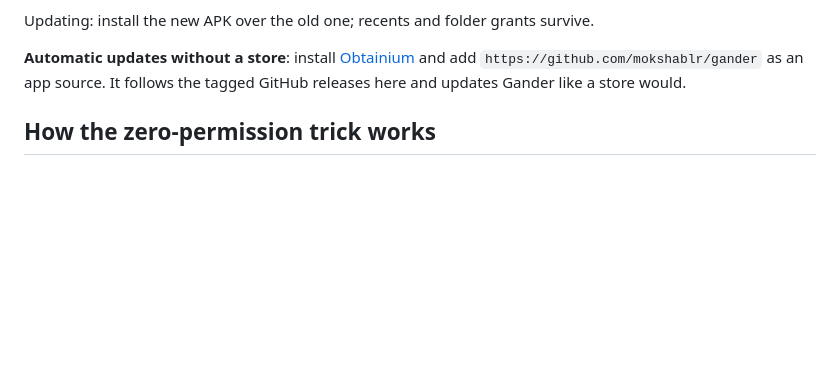
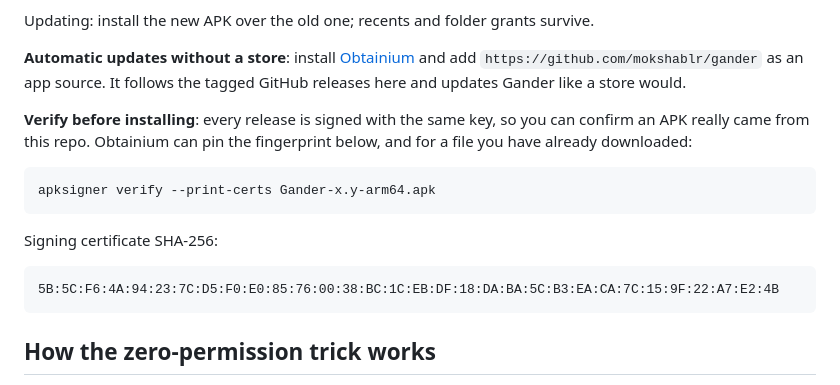
Before and after one commit to alperen15100/anyfile, a Markdown page: README.md, the part around the change. GitHub-like rendering; blank space fills up the shorter version.

Commit message:
Add signing certificate SHA-256 to README so releases can be verified

````diff
--- a/README.md
+++ b/README.md
@@ -80,6 +80,20 @@ Updating: install the new APK over the old one; recents and folder grants surviv
 `https://github.com/mokshablr/gander` as an app source. It follows the tagged
 GitHub releases here and updates Gander like a store would.
 
+**Verify before installing**: every release is signed with the same key, so you can
+confirm an APK really came from this repo. Obtainium can pin the fingerprint below,
+and for a file you have already downloaded:
+
+```sh
+apksigner verify --print-certs Gander-x.y-arm64.apk
+```
+
+Signing certificate SHA-256:
+
+```
+5B:5C:F6:4A:94:23:7C:D5:F0:E0:85:76:00:38:BC:1C:EB:DF:18:DA:BA:5C:B3:EA:CA:7C:15:9F:22:A7:E2:4B
+```
+
 ## How the zero-permission trick works
 
 Gander receives files through the Storage Access Framework and "Open with" intents,
````
